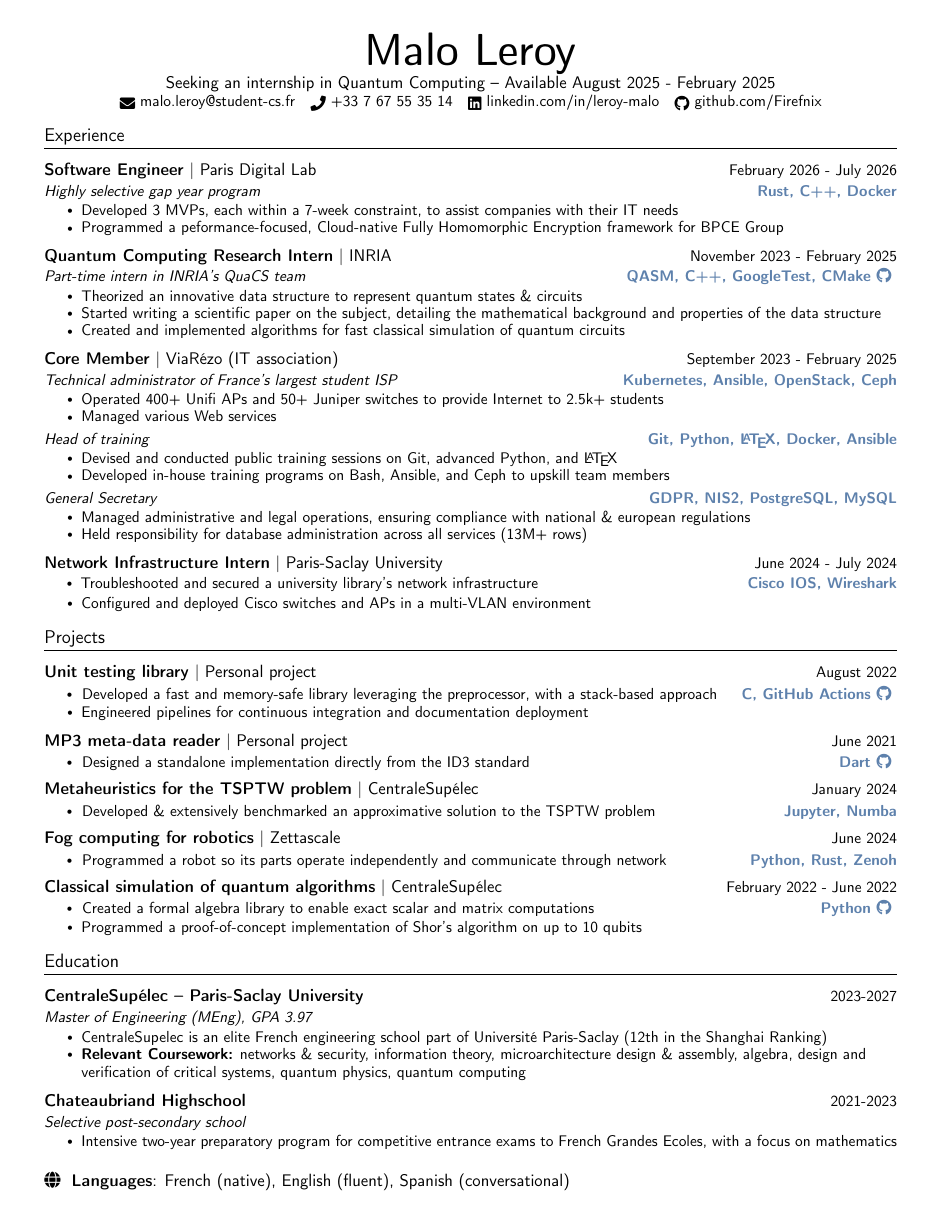
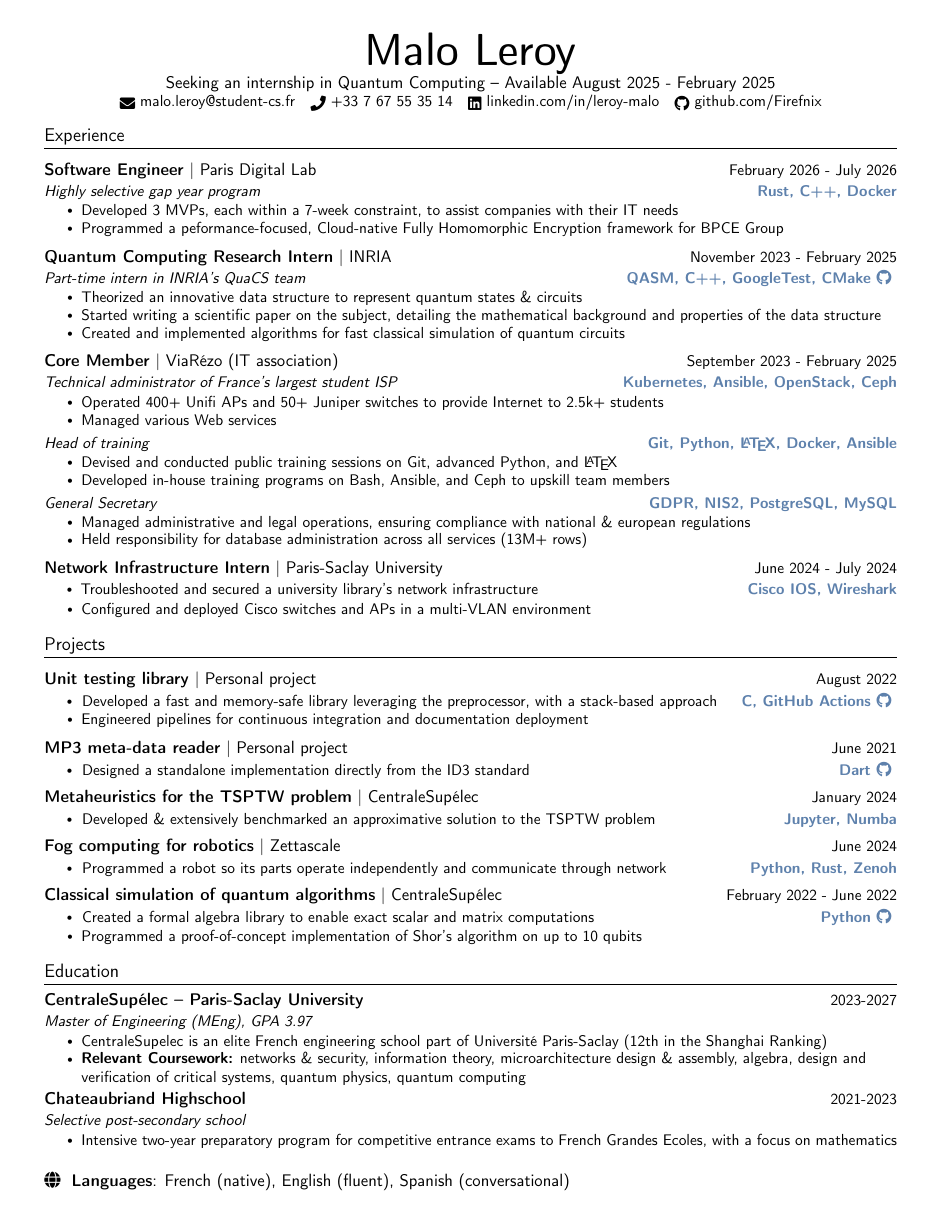
Before and after one commit to maloleroy/Resume, a LaTeX document (main.tex): the whole page. Compiled offline with pdfLaTeX.

Commit message:
Fix spacing

```diff
--- a/main.tex
+++ b/main.tex
@@ -81,7 +81,7 @@
 }
 
 \newcommand{\resumeSubheadingNoLocation}[4]{
-  \vspace{-3pt}\item
+  \vspace{-7pt}\item
     \begin{tabular*}{1.0\textwidth}[t]{l@{\extracolsep{\fill}}r}
       \textbf{#1} & {\small #2} \\
       \textit{\small#3} & \techs{#4} \\
```
